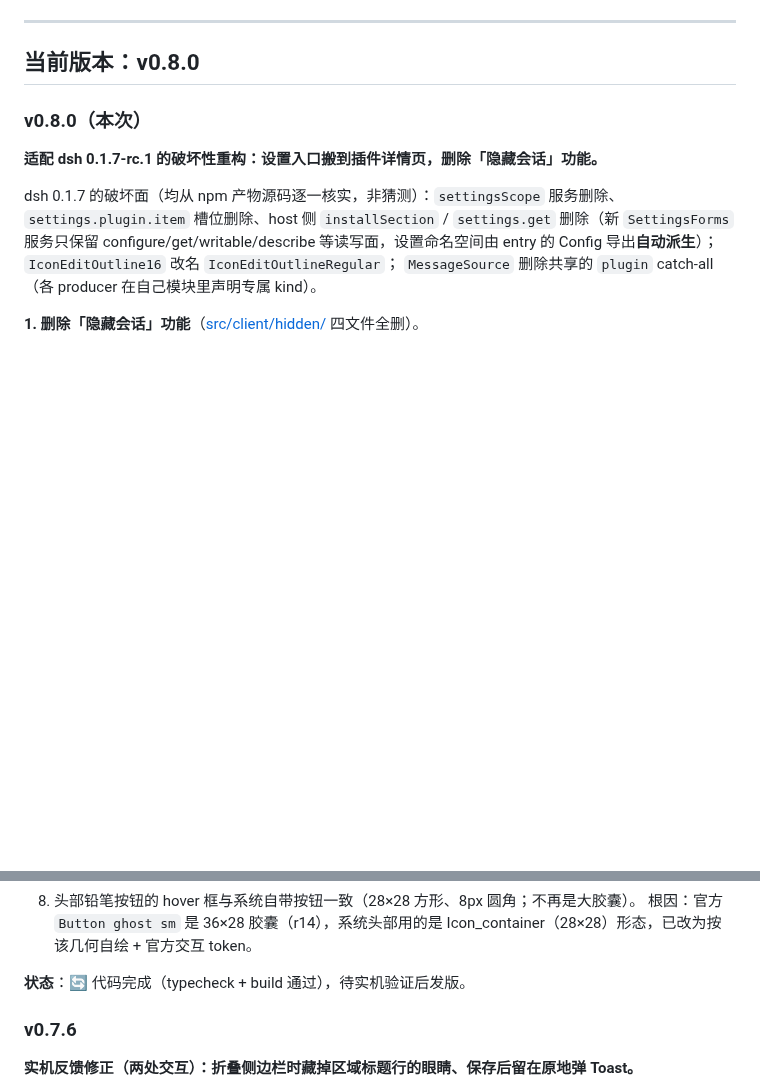
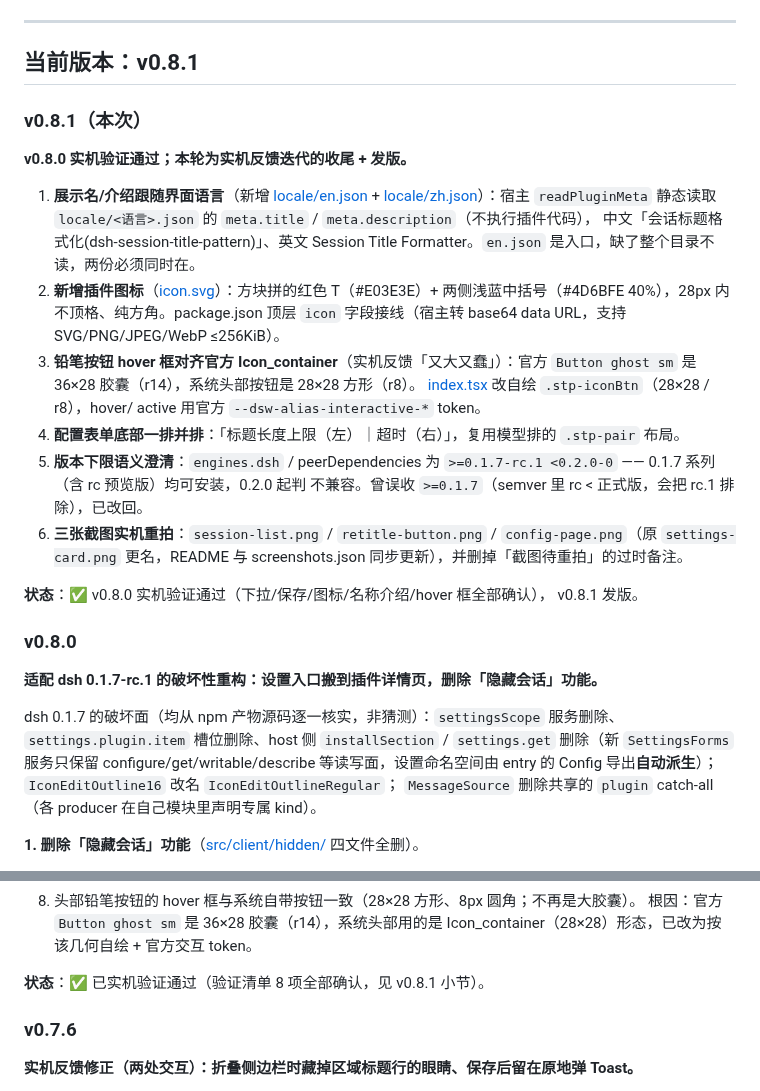
Before and after one commit to cq-guojia/dsh-session-title-pattern, a Markdown page: DEVELOPMENT.md, 2 parts joined by grey strips. Drawn GitHub-style; blank space fills up the shorter version.

Commit message:
docs: v0.8.1 发版 —— 实机截图重拍、DEVELOPMENT 记录收尾
- 三张截图实机重拍（session-list / retitle-button / config-page），
  原 settings-card.png 更名 config-page.png，README 与 screenshots.json 同步，
  删掉「截图待重拍」过时备注。
- DEVELOPMENT.md：v0.8.0 标记实机验证通过，新增 v0.8.1 小节（locale 展示名/
  介绍、图标、hover 框对齐 Icon_container、底部并排、版本下限语义）。
- package.json 0.8.1。

```diff
--- a/DEVELOPMENT.md
+++ b/DEVELOPMENT.md
@@ -11,9 +11,37 @@
 
 ---
 
-## 当前版本：v0.8.0
-
-### v0.8.0（本次）
+## 当前版本：v0.8.1
+
+### v0.8.1（本次）
+
+**v0.8.0 实机验证通过；本轮为实机反馈迭代的收尾 + 发版。**
+
+1. **展示名/介绍跟随界面语言**（新增 [locale/en.json](locale/en.json) +
+   [locale/zh.json](locale/zh.json)）：宿主 `readPluginMeta` 静态读取
+   `locale/<语言>.json` 的 `meta.title` / `meta.description`（不执行插件代码），
+   中文「会话标题格式化(dsh-session-title-pattern)」、英文 Session Title
+   Formatter。`en.json` 是入口，缺了整个目录不读，两份必须同时在。
+2. **新增插件图标**（[icon.svg](icon.svg)）：方块拼的红色 T（#E03E3E）+
+   两侧浅蓝中括号（#4D6BFE 40%），28px 内不顶格、纯方角。package.json 顶层
+   `icon` 字段接线（宿主转 base64 data URL，支持 SVG/PNG/JPEG/WebP ≤256KiB）。
+3. **铅笔按钮 hover 框对齐官方 Icon_container**（实机反馈「又大又蠢」）：官方
+   `Button ghost sm` 是 36×28 胶囊（r14），系统头部按钮是 28×28 方形（r8）。
+   [index.tsx](src/client/index.tsx) 改自绘 `.stp-iconBtn`（28×28 / r8），hover/
+   active 用官方 `--dsw-alias-interactive-*` token。
+4. **配置表单底部一排并排**：「标题长度上限（左）｜超时（右）」，复用模型排的
+   `.stp-pair` 布局。
+5. **版本下限语义澄清**：`engines.dsh` / peerDependencies 为
+   `>=0.1.7-rc.1 <0.2.0-0` —— 0.1.7 系列（含 rc 预览版）均可安装，0.2.0 起判
+   不兼容。曾误收 `>=0.1.7`（semver 里 rc < 正式版，会把 rc.1 排除），已改回。
+6. **三张截图实机重拍**：`session-list.png` / `retitle-button.png` /
+   `config-page.png`（原 `settings-card.png` 更名，README 与 screenshots.json
+   同步更新），并删掉「截图待重拍」的过时备注。
+
+**状态**：✅ v0.8.0 实机验证通过（下拉/保存/图标/名称介绍/hover 框全部确认），
+v0.8.1 发版。
+
+### v0.8.0
 
 **适配 dsh 0.1.7-rc.1 的破坏性重构：设置入口搬到插件详情页，删除「隐藏会话」功能。**
 
@@ -122,7 +150,7 @@ entry 的 Config 导出**自动派生**）；`IconEditOutline16` 改名 `IconEdi
    根因：官方 `Button ghost sm` 是 36×28 胶囊（r14），系统头部用的是
    Icon_container（28×28）形态，已改为按该几何自绘 + 官方交互 token。
 
-**状态**：🔄 代码完成（typecheck + build 通过），待实机验证后发版。
+**状态**：✅ 已实机验证通过（验证清单 8 项全部确认，见 v0.8.1 小节）。
 
 ### v0.7.6
 
```
Also changed, not shown: README.md (+3 -3 lines), README.zh.md (+3 -4 lines), docs/images/config-page.png (added), docs/images/retitle-button.png, docs/images/session-list.png, docs/images/settings-card.png (deleted), 2 other files.
